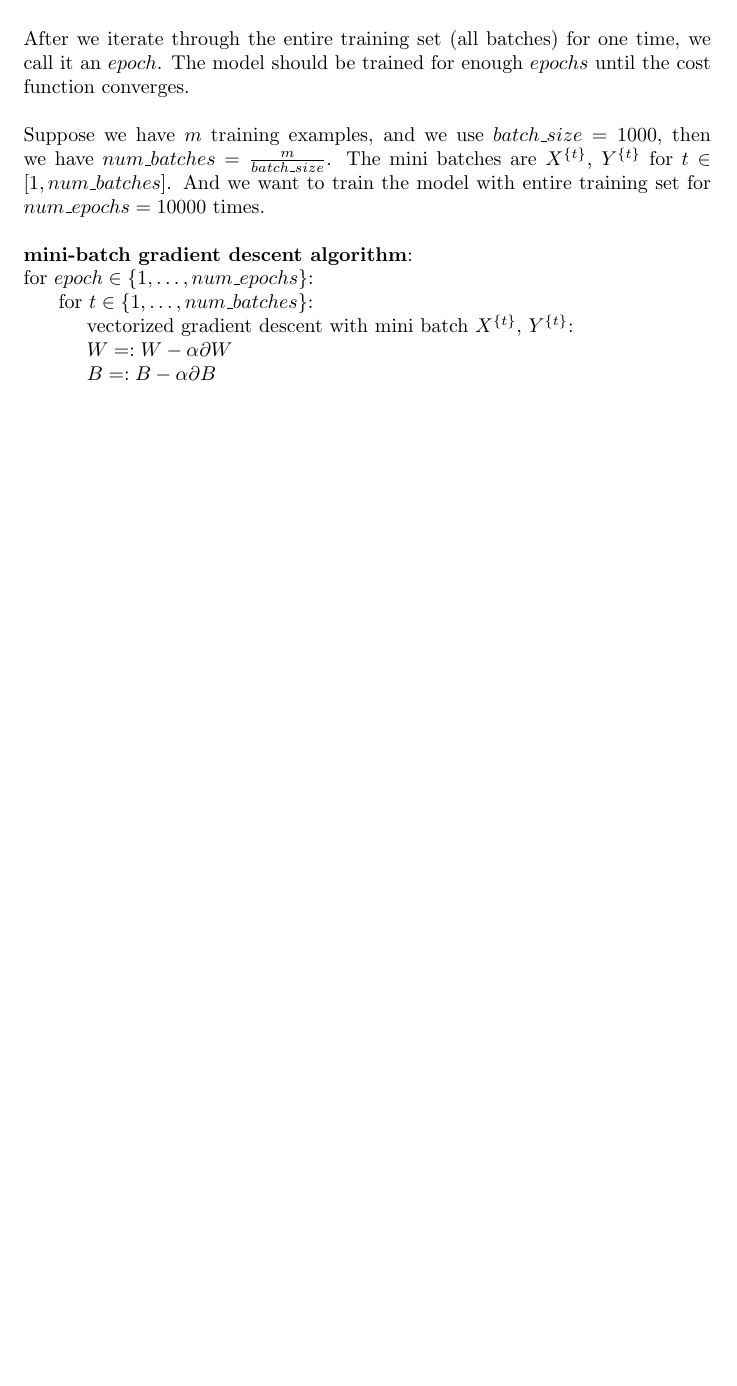
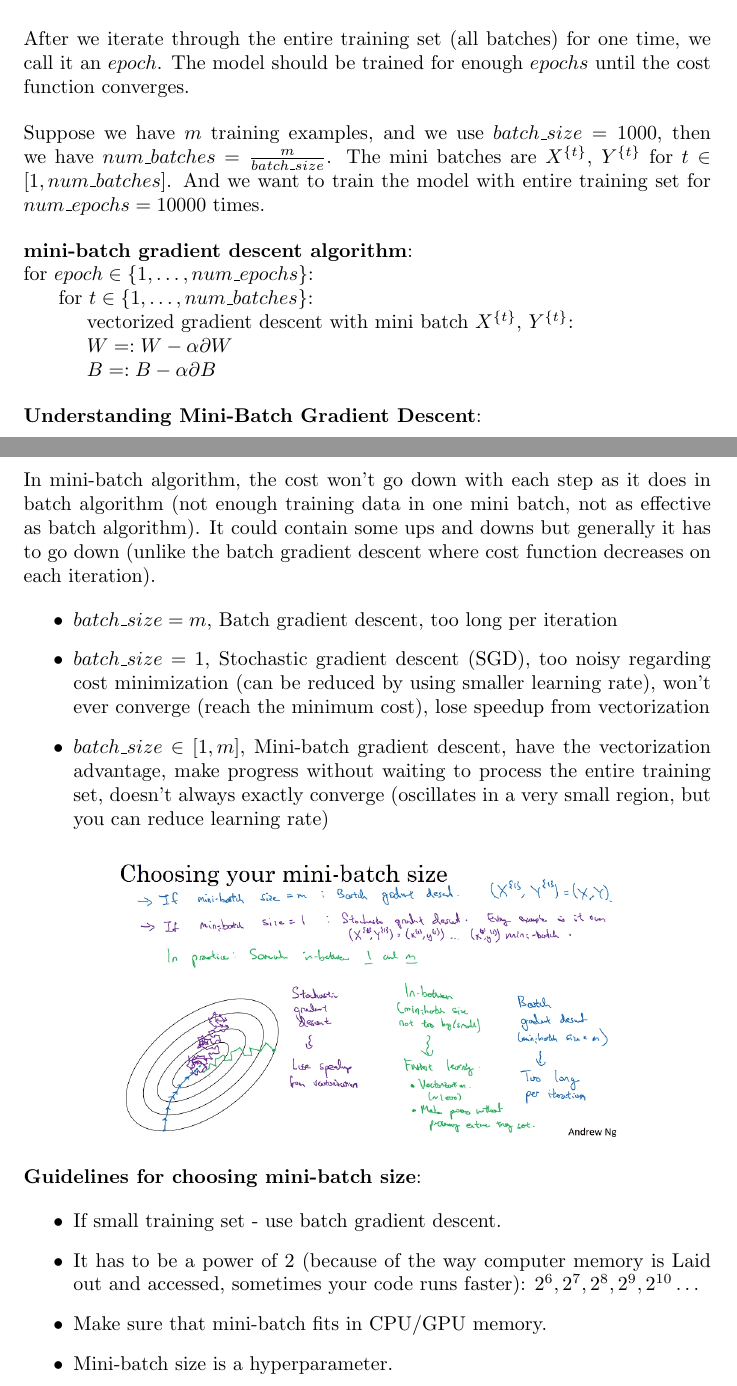
Before and after one commit to MDataResearch/ml_notes, a LaTeX document (dl_course/note/main.tex): part of page 19 of 19 before the commit and two parts of pages 19 and 20 of 20 after it, the two joined at a grey line, cut so that both start at the same text, the shorter picture padded with empty space. Compiled offline with pdfLaTeX.

Commit message:
Understanding Mini-Batch Gradient Descent

```diff
--- a/dl_course/note/main.tex
+++ b/dl_course/note/main.tex
@@ -725,6 +725,31 @@ a_1 & \dots & a_d
 
 \noindent \hspace{1cm} \(B =: B - \alpha \partial B\)
 
+\bigskip
+
+\noindent \textbf{Understanding Mini-Batch Gradient Descent}:
+
+\noindent In mini-batch algorithm, the cost won't go down with each step as it does in batch algorithm (not enough training data in one mini batch, not as effective as batch algorithm). It could contain some ups and downs but generally it has to go down (unlike the batch gradient descent where cost function decreases on each iteration).
+
+\begin{itemize}
+  \item \(batch\_size = m\), Batch gradient descent, too long per iteration
+  \item \(batch\_size = 1\), Stochastic gradient descent (SGD), too noisy regarding cost minimization (can be reduced by using smaller learning rate), won't ever converge (reach the minimum cost), lose speedup from vectorization
+  \item \(batch\_size \in [1, m]\), Mini-batch gradient descent, have the vectorization advantage, make progress without waiting to process the entire training set, doesn't always exactly converge (oscillates in a very small region, but you can reduce learning rate)
+\end{itemize}
+
+\begin{center}
+\includegraphics[scale=0.4]{./images/mini_batch.png}
+\end{center}
+
+\noindent \textbf{Guidelines for choosing mini-batch size}:
+
+\begin{itemize}
+  \item If small training set - use batch gradient descent.
+  \item It has to be a power of 2 (because of the way computer memory is Laid out and accessed, sometimes your code runs faster): \(2^{6}, 2^{7}, 2^{8}, 2^{9}, 2^{10} \dots\)
+  \item Make sure that mini-batch fits in CPU/GPU memory.
+  \item Mini-batch size is a hyperparameter.
+\end{itemize}
+
 \printindex
 
 \end{document}
```
Also changed, not shown: dl_course/note/images/mini_batch.png (added).
